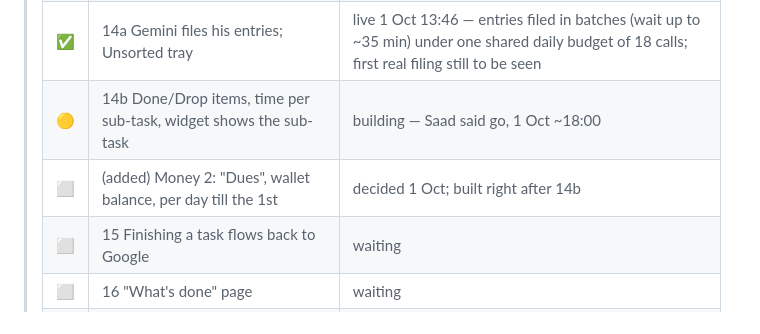
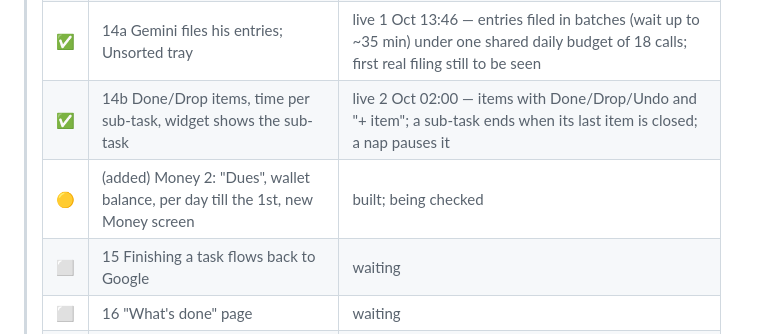
Before and after one commit to saad-jameel/probeing, a Markdown page: docs/ProBeing_Execution_Plan.md, the part around the change. Rendered like a GitHub page.

Commit message:
Mark Stage 14b live in the status table
Co-Authored-By: Claude Opus 5.5 (1M context) <noreply@anthropic.com>
Claude-Session: https://claude.ai/code/session_01GHKGjqHC3yNYds1tuXXMCv

```diff
--- a/docs/ProBeing_Execution_Plan.md
+++ b/docs/ProBeing_Execution_Plan.md
@@ -56,8 +56,8 @@ shipped in `f733804`; `CLAUDE.md` carries the full reasoning.
 > | ✅ | (added) Prayer reminders | live 1 Oct — at each prayer's start, then 60/30/15 min before it ends while unlogged |
 > | ✅ | (added) Tasks page | live 1 Oct — Working on, Planned, All tasks |
 > | ✅ | 14a Gemini files his entries; Unsorted tray | live 1 Oct 13:46 — entries filed in batches (wait up to ~35 min) under one shared daily budget of 18 calls; first real filing still to be seen |
-> | 🟡 | 14b Done/Drop items, time per sub-task, widget shows the sub-task | building — Saad said go, 1 Oct ~18:00 |
-> | ⬜ | (added) Money 2: "Dues", wallet balance, per day till the 1st | decided 1 Oct; built right after 14b |
+> | ✅ | 14b Done/Drop items, time per sub-task, widget shows the sub-task | live 2 Oct 02:00 — items with Done/Drop/Undo and "+ item"; a sub-task ends when its last item is closed; a nap pauses it |
+> | 🟡 | (added) Money 2: "Dues", wallet balance, per day till the 1st, new Money screen | built; being checked |
 > | ⬜ | 15 Finishing a task flows back to Google | waiting |
 > | ⬜ | 16 "What's done" page | waiting |
 > | ⬜ | 17 Morning push: "Today: N due" | waiting |
```
